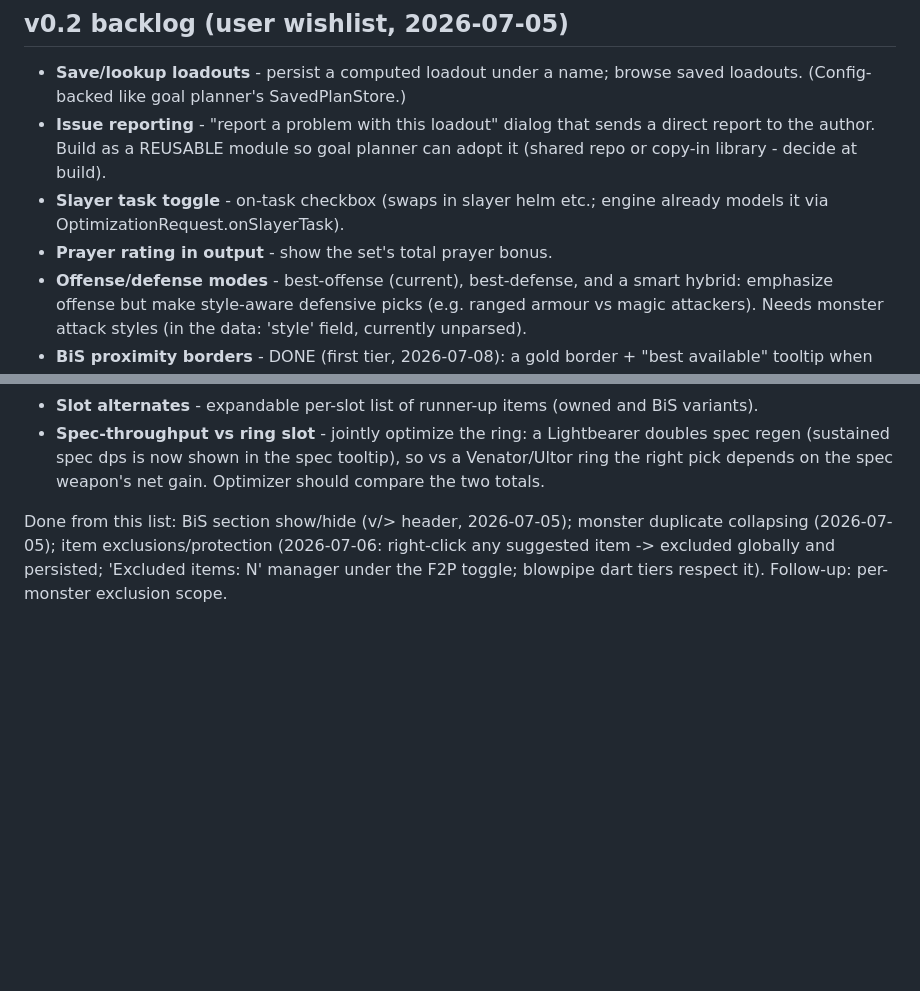
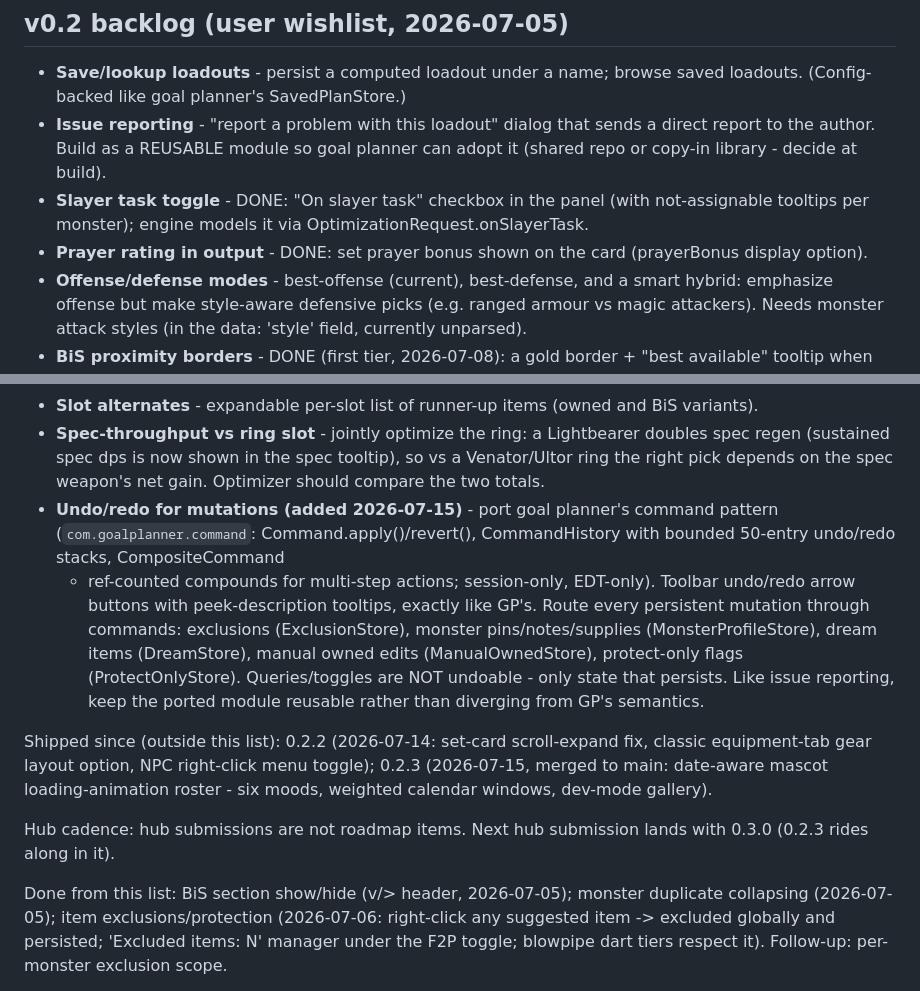
Before and after one commit to AKAddons/runelite-loadout-lab, a Markdown page: docs/ROADMAP.md, 2 parts joined by grey strips. GitHub-like rendering; blank space fills up the shorter version.

Commit message:
docs: roadmap - 0.2.2/0.2.3 shipped notes, hub cadence (next hub push = 0.3.0), slayer toggle + prayer rating marked done, add undo/redo backlog item
Co-Authored-By: Claude Opus 4.8 <noreply@anthropic.com>

```diff
--- a/docs/ROADMAP.md
+++ b/docs/ROADMAP.md
@@ -63,9 +63,11 @@ monster, get your strongest owned set per combat style with exact DPS.
 - **Issue reporting** - "report a problem with this loadout" dialog that
   sends a direct report to the author. Build as a REUSABLE module so goal
   planner can adopt it (shared repo or copy-in library - decide at build).
-- **Slayer task toggle** - on-task checkbox (swaps in slayer helm etc.;
-  engine already models it via OptimizationRequest.onSlayerTask).
-- **Prayer rating in output** - show the set's total prayer bonus.
+- **Slayer task toggle** - DONE: "On slayer task" checkbox in the panel
+  (with not-assignable tooltips per monster); engine models it via
+  OptimizationRequest.onSlayerTask.
+- **Prayer rating in output** - DONE: set prayer bonus shown on the card
+  (prayerBonus display option).
 - **Offense/defense modes** - best-offense (current), best-defense, and a
   smart hybrid: emphasize offense but make style-aware defensive picks
   (e.g. ranged armour vs magic attackers). Needs monster attack styles
@@ -84,6 +86,26 @@ monster, get your strongest owned set per combat style with exact DPS.
   Lightbearer doubles spec regen (sustained spec dps is now shown in the
   spec tooltip), so vs a Venator/Ultor ring the right pick depends on
   the spec weapon's net gain. Optimizer should compare the two totals.
+- **Undo/redo for mutations (added 2026-07-15)** - port goal planner's
+  command pattern (`com.goalplanner.command`: Command.apply()/revert(),
+  CommandHistory with bounded 50-entry undo/redo stacks, CompositeCommand
+  + ref-counted compounds for multi-step actions; session-only, EDT-only).
+  Toolbar undo/redo arrow buttons with peek-description tooltips, exactly
+  like GP's. Route every persistent mutation through commands: exclusions
+  (ExclusionStore), monster pins/notes/supplies (MonsterProfileStore),
+  dream items (DreamStore), manual owned edits (ManualOwnedStore),
+  protect-only flags (ProtectOnlyStore). Queries/toggles are NOT
+  undoable - only state that persists. Like issue reporting, keep the
+  ported module reusable rather than diverging from GP's semantics.
+
+Shipped since (outside this list): 0.2.2 (2026-07-14: set-card
+scroll-expand fix, classic equipment-tab gear layout option, NPC
+right-click menu toggle); 0.2.3 (2026-07-15, merged to main: date-aware
+mascot loading-animation roster - six moods, weighted calendar windows,
+dev-mode gallery).
+
+Hub cadence: hub submissions are not roadmap items. Next hub submission
+lands with 0.3.0 (0.2.3 rides along in it).
 
 Done from this list: BiS section show/hide (v/> header, 2026-07-05);
 monster duplicate collapsing (2026-07-05); item exclusions/protection
```
